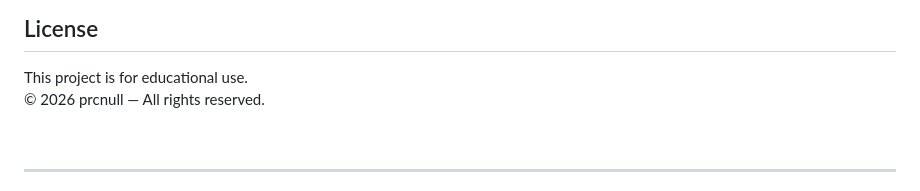
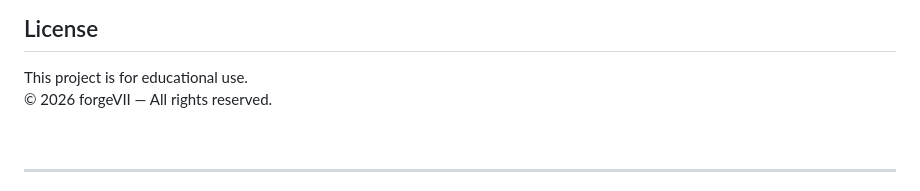
Before and after one commit to forgeVII-org/KIT85, a Markdown page: README.md, the part around the change. Drawn GitHub-style.

```diff
--- a/README.md
+++ b/README.md
@@ -143,7 +143,7 @@ lib/
 ## License
 
 This project is for educational use.
-© 2026 prcnull — All rights reserved.
+© 2026 forgeVII — All rights reserved.
 
 <br>
 
```
